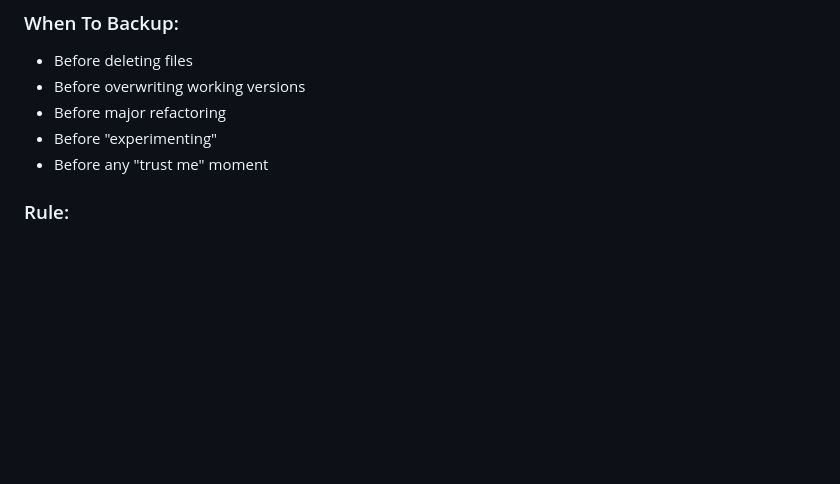
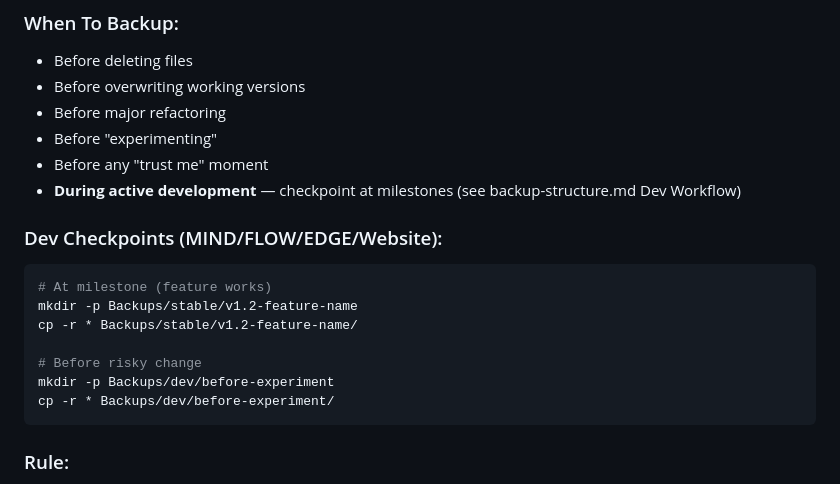
Before and after one commit to iamhicks/kai-memory, a Markdown page: STANDING_ORDERS.md, the part around the change. Drawn GitHub-style; blank space fills up the shorter version.

````diff
--- a/STANDING_ORDERS.md
+++ b/STANDING_ORDERS.md
@@ -109,6 +109,19 @@ If I can't prove it works, it doesn't work.**
 - Before major refactoring
 - Before "experimenting"
 - Before any "trust me" moment
+- **During active development** — checkpoint at milestones (see backup-structure.md Dev Workflow)
+
+### Dev Checkpoints (MIND/FLOW/EDGE/Website):
+
+```bash
+# At milestone (feature works)
+mkdir -p Backups/stable/v1.2-feature-name
+cp -r * Backups/stable/v1.2-feature-name/
+
+# Before risky change
+mkdir -p Backups/dev/before-experiment
+cp -r * Backups/dev/before-experiment/
+```
 
 ### Rule:
 
````
Also changed, not shown: memory/backup-structure.md (+55 -0 lines).
